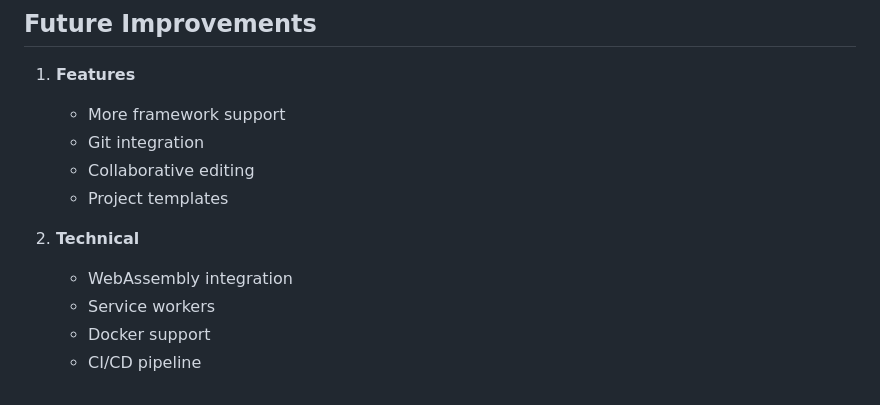
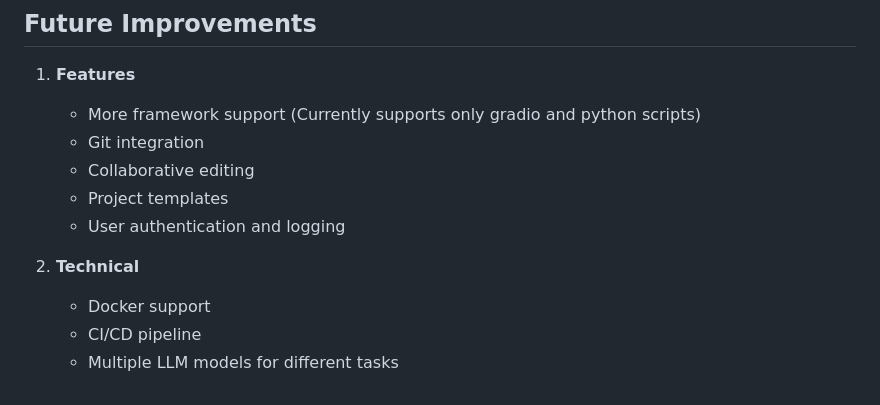
Before and after one commit to dineshsolankii/LLM-Code-Assist, a Markdown page: TECHNICAL_DOCS.md, the part around the change. GitHub-like rendering.

```diff
--- a/TECHNICAL_DOCS.md
+++ b/TECHNICAL_DOCS.md
@@ -254,13 +254,13 @@ Returns: List[Dict[str, Any]]
 ## Future Improvements
 
 1. **Features**
-   - More framework support
+   - More framework support (Currently supports only gradio and python scripts)
    - Git integration
    - Collaborative editing
    - Project templates
+   - User authentication and logging
 
 2. **Technical**
-   - WebAssembly integration
-   - Service workers
    - Docker support
    - CI/CD pipeline
+   - Multiple LLM models for different tasks
```
